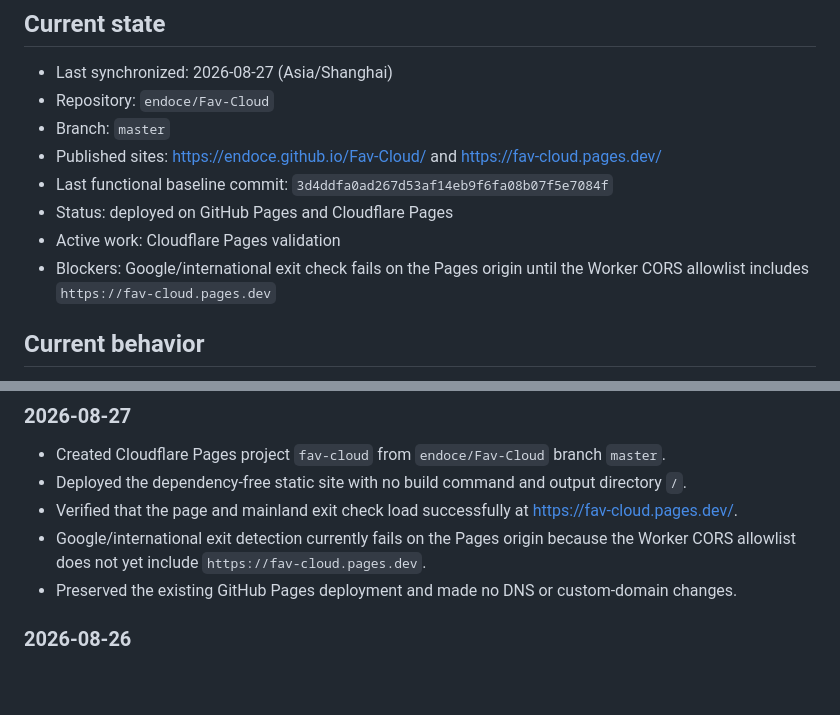
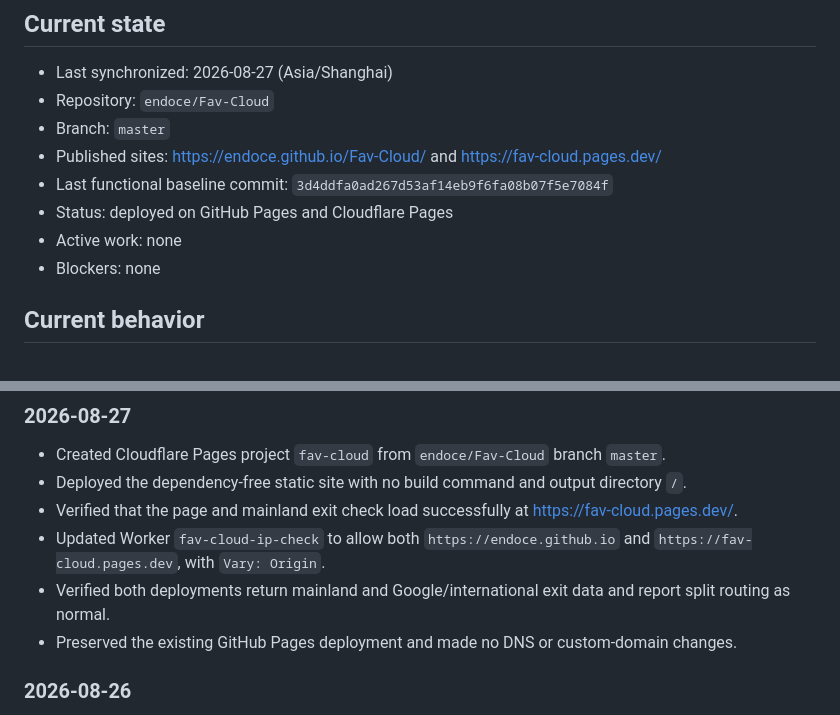
Before and after one commit to endoce/Fav-Cloud, a Markdown page: WORKLOG.md, 2 parts joined by grey strips. Drawn GitHub-style; blank space fills up the shorter version.

Commit message:
Record Worker CORS verification

```diff
--- a/WORKLOG.md
+++ b/WORKLOG.md
@@ -10,8 +10,8 @@ This file is the concise cross-device handoff record for humans and AI agents. R
 - Published sites: https://endoce.github.io/Fav-Cloud/ and https://fav-cloud.pages.dev/
 - Last functional baseline commit: `3d4ddfa0ad267d53af14eb9f6fa08b07f5e7084f`
 - Status: deployed on GitHub Pages and Cloudflare Pages
-- Active work: Cloudflare Pages validation
-- Blockers: Google/international exit check fails on the Pages origin until the Worker CORS allowlist includes `https://fav-cloud.pages.dev`
+- Active work: none
+- Blockers: none
 
 ## Current behavior
 
@@ -80,7 +80,8 @@ At the end of a material task:
 - Created Cloudflare Pages project `fav-cloud` from `endoce/Fav-Cloud` branch `master`.
 - Deployed the dependency-free static site with no build command and output directory `/`.
 - Verified that the page and mainland exit check load successfully at https://fav-cloud.pages.dev/.
-- Google/international exit detection currently fails on the Pages origin because the Worker CORS allowlist does not yet include `https://fav-cloud.pages.dev`.
+- Updated Worker `fav-cloud-ip-check` to allow both `https://endoce.github.io` and `https://fav-cloud.pages.dev`, with `Vary: Origin`.
+- Verified both deployments return mainland and Google/international exit data and report split routing as normal.
 - Preserved the existing GitHub Pages deployment and made no DNS or custom-domain changes.
 
 ### 2026-08-26
```
